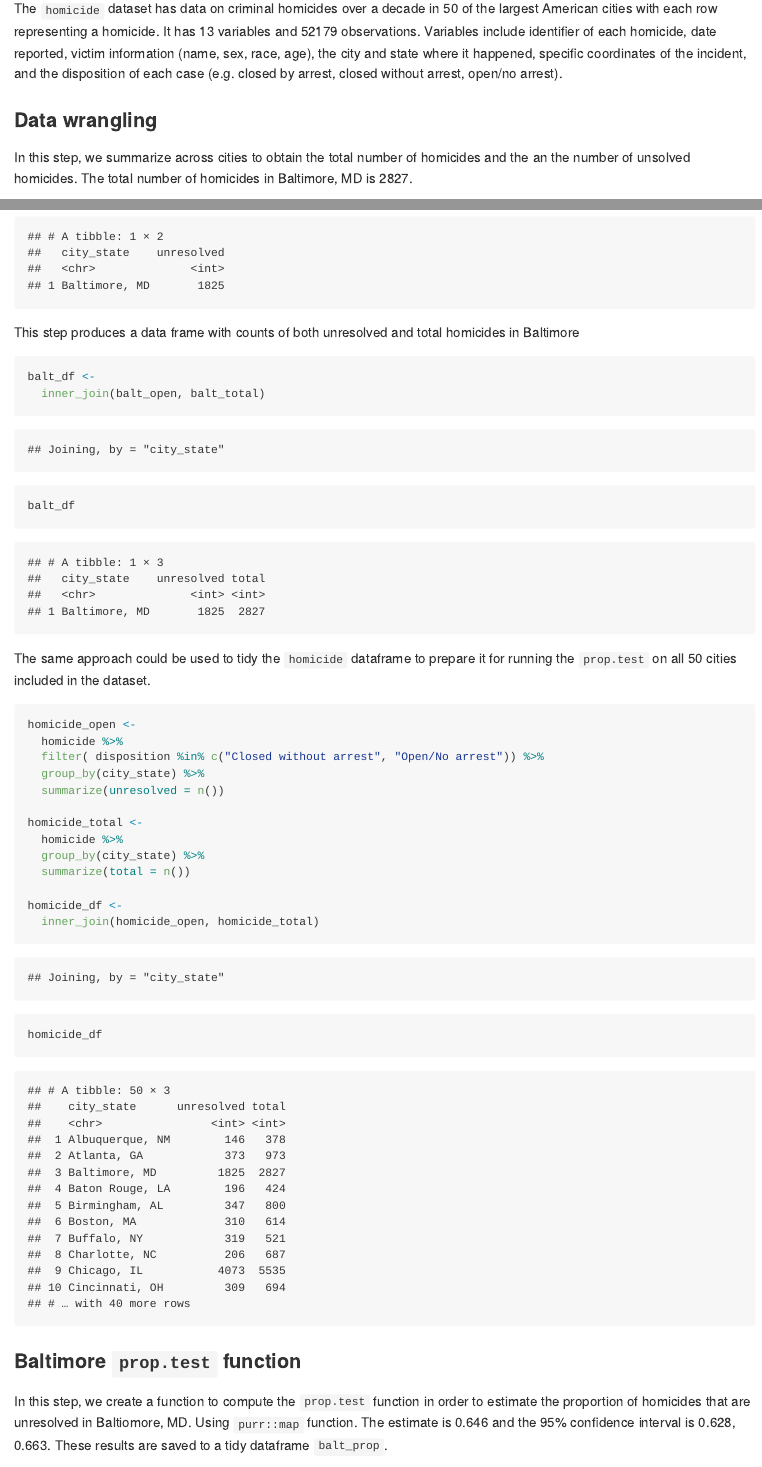
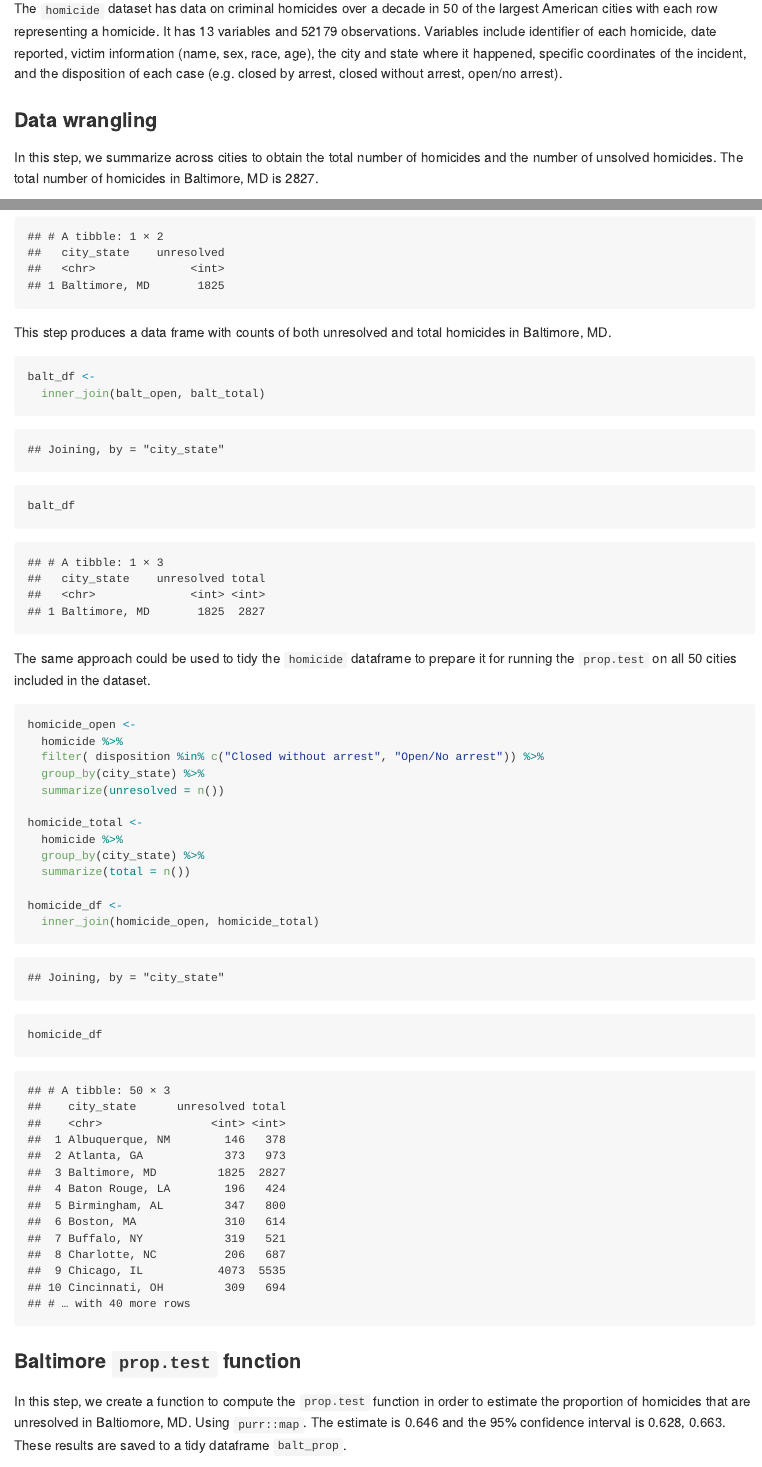
Before and after one commit to mofouda/p8105_hw5_mff2137, an R Markdown document (p8105_hw5_mff2137.Rmd): the page in a window 1100 px wide, from 700 px down, and a second part further down, joined at a grey line. The pictures show the output file p8105_hw5_mff2137.md that the author committed with the source, drawn offline in the style of GitHub; long lines of code are wrapped.

Commit message:
all code operational, document proof read. Done

````diff
--- a/p8105_hw5_mff2137.Rmd
+++ b/p8105_hw5_mff2137.Rmd
@@ -42,7 +42,7 @@ The `homicide` dataset has data on criminal homicides over a decade in 50 of the
 
 ### Data wrangling
 
-In this step, we summarize across cities to obtain the total number of homicides and the an the number of unsolved homicides. The total number of homicides in Baltimore, MD is 2827.
+In this step, we summarize across cities to obtain the total number of homicides and the number of unsolved homicides. The total number of homicides in Baltimore, MD is 2827.
 
 
 ```{r}
@@ -67,7 +67,7 @@ balt_open <-
 balt_open
 ```
 
-This step produces a data frame with counts of both unresolved and total homicides in Baltimore
+This step produces a data frame with counts of both unresolved and total homicides in Baltimore, MD.
 
 ```{r}
 balt_df <-
@@ -99,7 +99,7 @@ homicide_df
 
 ### Baltimore `prop.test` function
 
-In this step, we create a function to compute the `prop.test` function in order to estimate the proportion of homicides that are unresolved in Baltiomore, MD. Using `purr::map` function. The estimate is 0.646 and the 95% confidence interval is 0.628, 0.663. These results are saved to a tidy dataframe `balt_prop`.
+In this step, we create a function to compute the `prop.test` function in order to estimate the proportion of homicides that are unresolved in Baltiomore, MD. Using `purr::map`. The estimate is 0.646 and the 95% confidence interval is 0.628, 0.663. These results are saved to a tidy dataframe `balt_prop`.
 
 
 ```{r}
````
Also changed, not shown: p8105_hw5_mff2137.md, p8105_hw5_mff2137_files/figure-gfm/unnamed-chunk-11-1.png, p8105_hw5_mff2137_files/figure-gfm/unnamed-chunk-12-1.png, p8105_hw5_mff2137_files/figure-gfm/unnamed-chunk-12-2.png, p8105_hw5_mff2137.Rmd (4 more changed lines).
